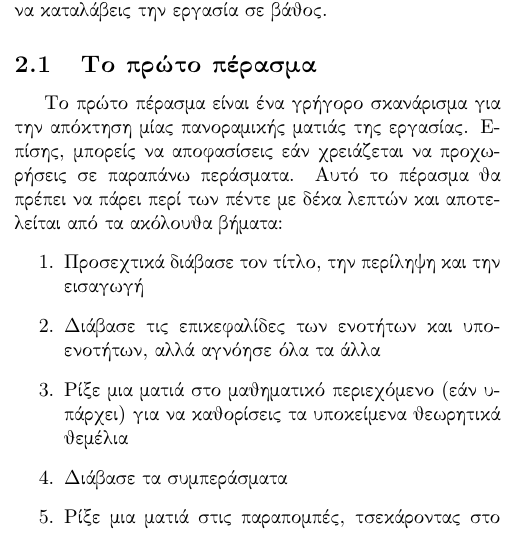
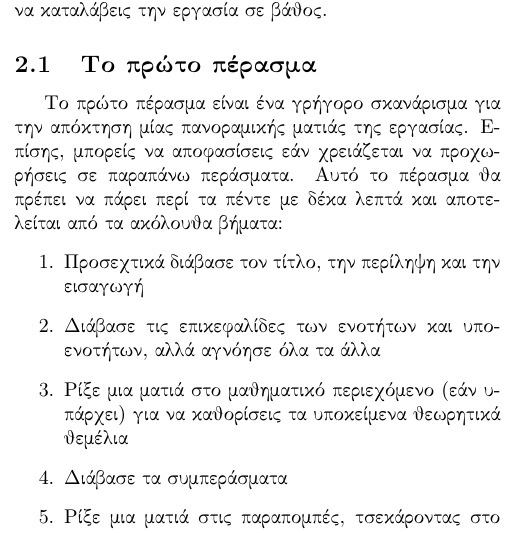
Before and after one commit to christosMil/how-to-read-a-paper, a LaTeX document (main.tex): part of one column of page 1 of 3, cut so that both start at the same text. Compiled offline with pdfLaTeX.

Commit message:
Add files via upload

```diff
--- a/main.tex
+++ b/main.tex
@@ -56,7 +56,7 @@
 Η βασική ιδέα είναι ότι θα πρέπει να κάνεις σε μία εργασία μέχρι τρία περάσματα, αντί να ξεκινάς από την αρχή και να συνεχίζεις τη διαδρομή σου μέχρι το τέλος. Κάθε πέρασμα επιτυγχάνει συγκεκριμένους στόχους και χτίζει στο προηγούμενο πέρασμα: Το \textit{πρώτο} πέρασμα σου παρέχει μία γενική ιδέα για την εργασία. Το \textit{δεύτερο} πέρασμα σου επιτρέπει να πιάσεις το περιεχόμενο της εργασίας, αλλά όχι τις λεπτομέρειες. Το \textit{τρίτο} πέρασμα σε βοηθάει να καταλάβεις την εργασία σε βάθος.
 \subsection{Το πρώτο πέρασμα}
 \par
-Το πρώτο πέρασμα είναι ένα γρήγορο σκανάρισμα για την απόκτηση μίας πανοραμικής ματιάς της εργασίας. Επίσης, μπορείς να αποφασίσεις εάν χρειάζεται να προχωρήσεις σε παραπάνω περάσματα. Αυτό το πέρασμα θα πρέπει να πάρει περί των πέντε με δέκα λεπτών και αποτελείται από τα ακόλουθα βήματα:
+Το πρώτο πέρασμα είναι ένα γρήγορο σκανάρισμα για την απόκτηση μίας πανοραμικής ματιάς της εργασίας. Επίσης, μπορείς να αποφασίσεις εάν χρειάζεται να προχωρήσεις σε παραπάνω περάσματα. Αυτό το πέρασμα θα πρέπει να πάρει περί τα πέντε με δέκα λεπτά και αποτελείται από τα ακόλουθα βήματα:
 \begin{enumerate}
     \item Προσεχτικά διάβασε τον τίτλο, την περίληψη και την εισαγωγή
     \item Διάβασε τις επικεφαλίδες των ενοτήτων και υπο-ενοτήτων, αλλά αγνόησε όλα τα άλλα
```
Also changed, not shown: how-to-read-a-paper-greek-translation.pdf.
